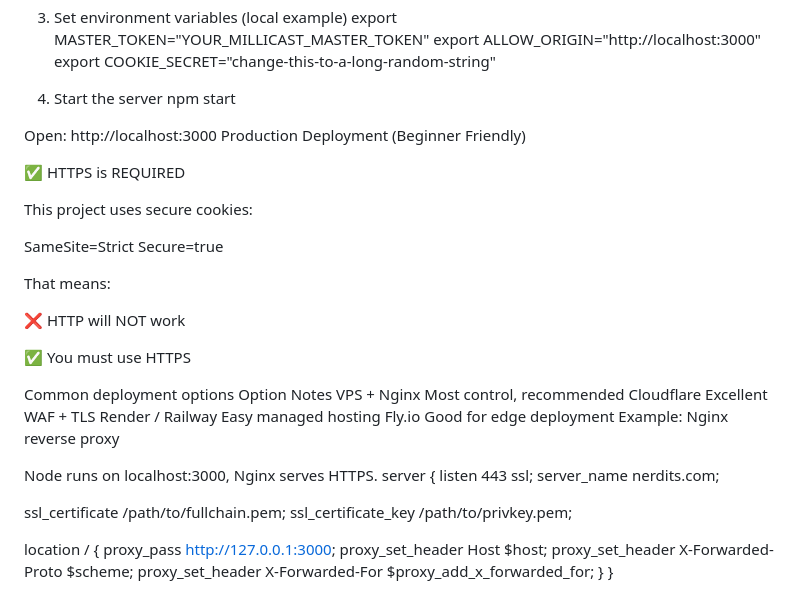
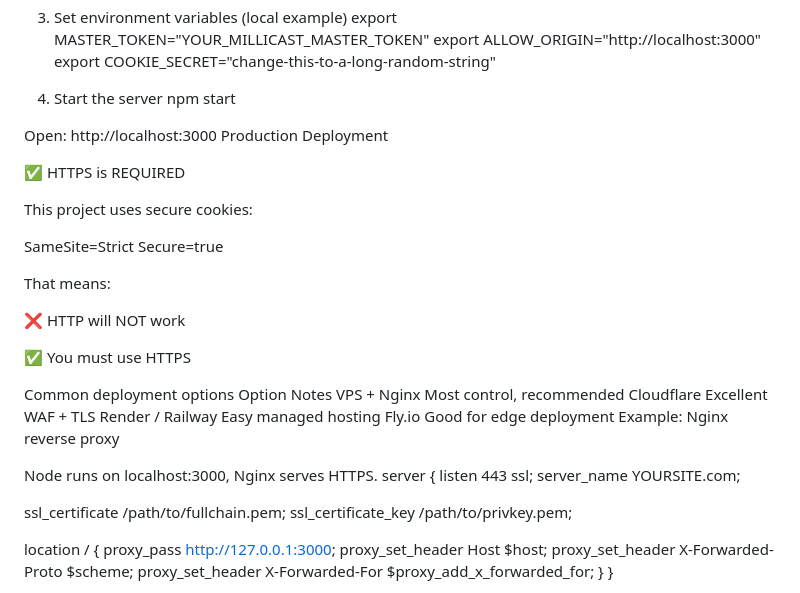
Before and after one commit to rnkvogel/JWT-Self-Signed-Token-Example-hardened, a Markdown page: README.md, the part around the change printed below. Rendered like a GitHub page.

```diff
--- a/README.md
+++ b/README.md
@@ -99,7 +100,7 @@ npm start
 
 Open:
 http://localhost:3000
-Production Deployment (Beginner Friendly)
+Production Deployment
 
 ✅ HTTPS is REQUIRED
 
@@ -125,7 +126,7 @@ Example: Nginx reverse proxy
 Node runs on localhost:3000, Nginx serves HTTPS.
 server {
   listen 443 ssl;
-  server_name nerdits.com;
+  server_name YOURSITE.com;
 
   ssl_certificate     /path/to/fullchain.pem;
   ssl_certificate_key /path/to/privkey.pem;
```
Also changed, not shown: other parts of README.md (+1 -0 lines).
